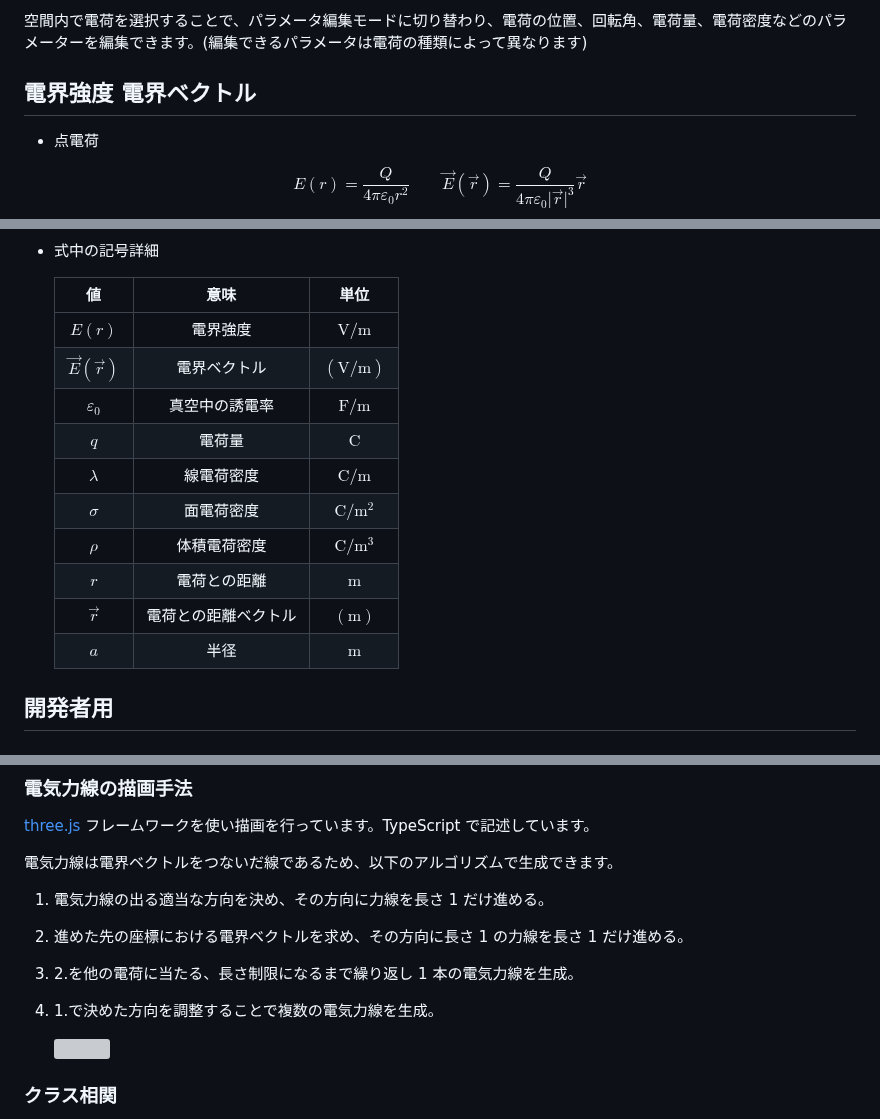
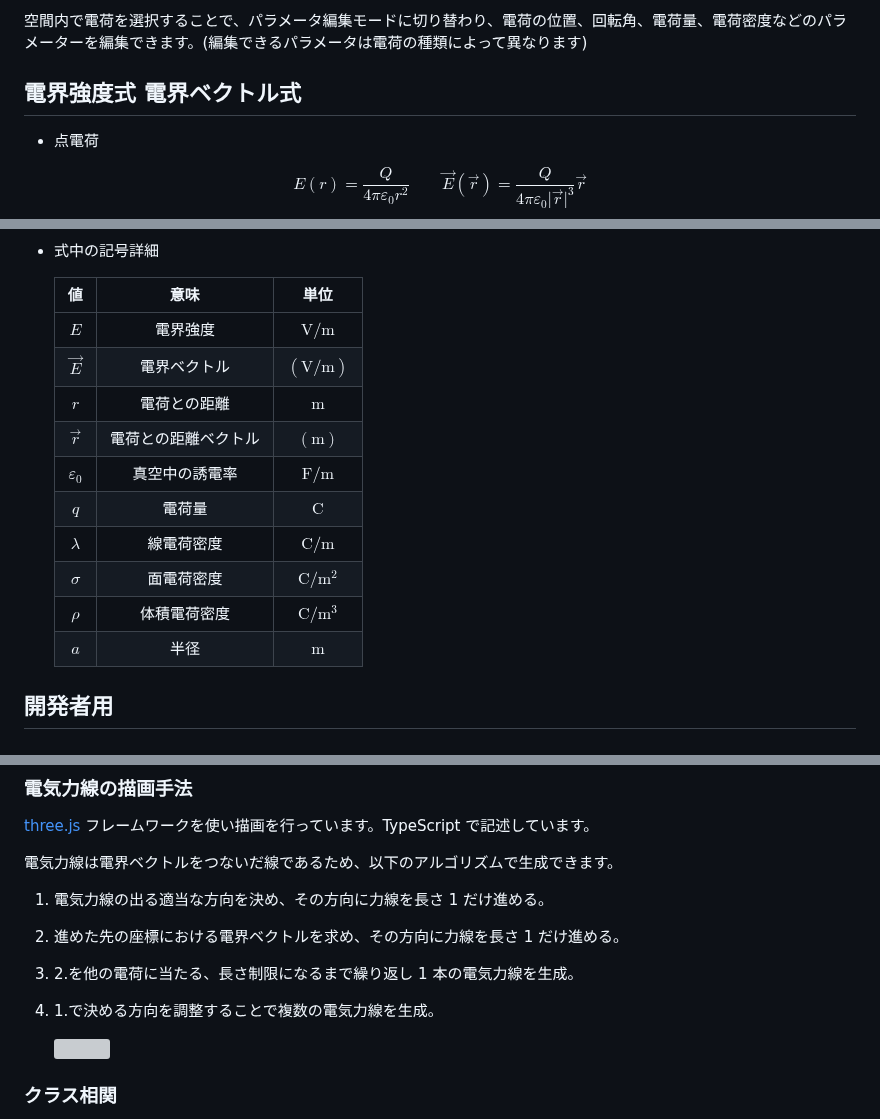
Before and after one commit to CaseyNelson314/EFSim, a Markdown page: README.md, 3 parts joined by grey strips. Drawn GitHub-style; grey boxes are pictures that could not be loaded.

```diff
--- a/README.md
+++ b/README.md
@@ -14,7 +14,7 @@ d# EFSim [![GitHub Pages Deploy](https://github.com/CaseyNelson314/EFSim/actions
 
 空間内で電荷を選択することで、パラメータ編集モードに切り替わり、電荷の位置、回転角、電荷量、電荷密度などのパラメーターを編集できます。(編集できるパラメータは電荷の種類によって異なります)
 
-## 電界強度 電界ベクトル
+## 電界強度式 電界ベクトル式
 
 - 点電荷
 
@@ -98,18 +98,18 @@ $$
 
 - 式中の記号詳細
 
-  |                値                |         意味         |       単位       |
-  | :------------------------------: | :------------------: | :--------------: |
-  |              $E(r)$              |       電界強度       |  $\mathrm{V/m}$  |
-  | $\vec{E}(\vec{r})$ |     電界ベクトル     | $(\mathrm{V/m})$ |
-  |         $\varepsilon_0$          |    真空中の誘電率    |  $\mathrm{F/m}$  |
-  |               $q$                |        電荷量        |   $\mathrm{C}$   |
-  |            $\lambda$             |      線電荷密度      |  $\mathrm{C/m}$  |
-  |             $\sigma$             |      面電荷密度      | $\mathrm{C/m^2}$ |
-  |              $\rho$              |     体積電荷密度     | $\mathrm{C/m^3}$ |
-  |               $r$                |     電荷との距離     |   $\mathrm{m}$   |
-  |         $\vec{r}$         | 電荷との距離ベクトル |  $(\mathrm{m})$  |
-  |               $a$                |         半径         |   $\mathrm{m}$   |
+  |       値        |         意味         |       単位       |
+  | :-------------: | :------------------: | :--------------: |
+  |       $E$       |       電界強度       |  $\mathrm{V/m}$  |
+  |    $\vec{E}$    |     電界ベクトル     | $(\mathrm{V/m})$ |
+  |       $r$       |     電荷との距離     |   $\mathrm{m}$   |
+  |    $\vec{r}$    | 電荷との距離ベクトル |  $(\mathrm{m})$  |
+  | $\varepsilon_0$ |    真空中の誘電率    |  $\mathrm{F/m}$  |
+  |       $q$       |        電荷量        |   $\mathrm{C}$   |
+  |    $\lambda$    |      線電荷密度      |  $\mathrm{C/m}$  |
+  |    $\sigma$     |      面電荷密度      | $\mathrm{C/m^2}$ |
+  |     $\rho$      |     体積電荷密度     | $\mathrm{C/m^3}$ |
+  |       $a$       |         半径         |   $\mathrm{m}$   |
 
 ## 開発者用
 
@@ -157,9 +157,9 @@ app/
 
 1. 電気力線の出る適当な方向を決め、その方向に力線を長さ 1 だけ進める。
 
-2. 進めた先の座標における電界ベクトルを求め、その方向に長さ 1 の力線を長さ 1 だけ進める。
+2. 進めた先の座標における電界ベクトルを求め、その方向に力線を長さ 1 だけ進める。
 
 3. 2.を他の電荷に当たる、長さ制限になるまで繰り返し 1 本の電気力線を生成。
 
-4. 1.で決めた方向を調整することで複数の電気力線を生成。
+4. 1.で決める方向を調整することで複数の電気力線を生成。
 
```
Also changed, not shown: other parts of README.md (+1 -1 lines).
